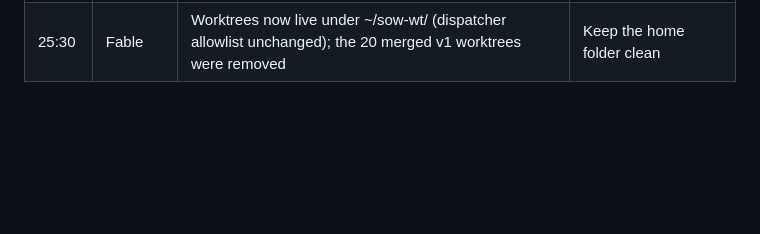
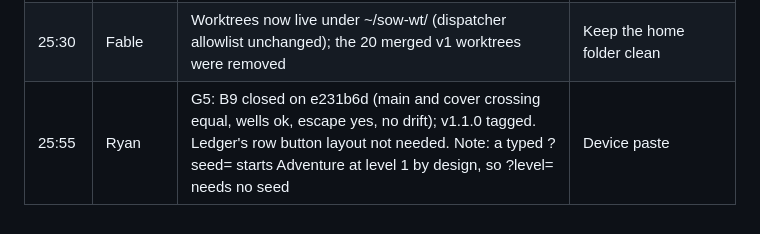
Before and after one commit to stoopstoop/shape-of-war, a Markdown page: docs/DECISIONS.md, the part around the change. Drawn GitHub-style; blank space fills up the shorter version.

```diff
--- a/docs/DECISIONS.md
+++ b/docs/DECISIONS.md
@@ -28,3 +28,4 @@ One line per decision: clock time, who raised it, what was decided, why.
 | 25:20 | Fable | B9 is not an input or sim regression (Thumbs and Forge tests prove 420 u/s from the first step; device peak 100 percent both screens). Causes: well pull felt as resistance, and B6 main screen insets shrank the arena 8 to 15 percent | Device paste plus hand-offs 0122, 0123 |
 | 25:30 | Fable | Well pull retuned: zero at rim, quadratic to 160 u/s at core, 32 per s relaxation (docs/01 6.7 updated). Main screen insets now measured from HUD elements (top 60, right 92, bottom 158); L1 and L6 at 89 percent of pre-B6, L20 at 96 percent. Ledger's row button layout (super beside bomb on main) deferred until Ryan judges the feel | Fix the measured causes only |
 | 25:30 | Fable | Worktrees now live under ~/sow-wt/ (dispatcher allowlist unchanged); the 20 merged v1 worktrees were removed | Keep the home folder clean |
+| 25:55 | Ryan | G5: B9 closed on e231b6d (main and cover crossing equal, wells ok, escape yes, no drift); v1.1.0 tagged. Ledger's row button layout not needed. Note: a typed ?seed= starts Adventure at level 1 by design, so ?level= needs no seed | Device paste |
```
Also changed, not shown: docs/STATUS.md (+5 -4 lines).
